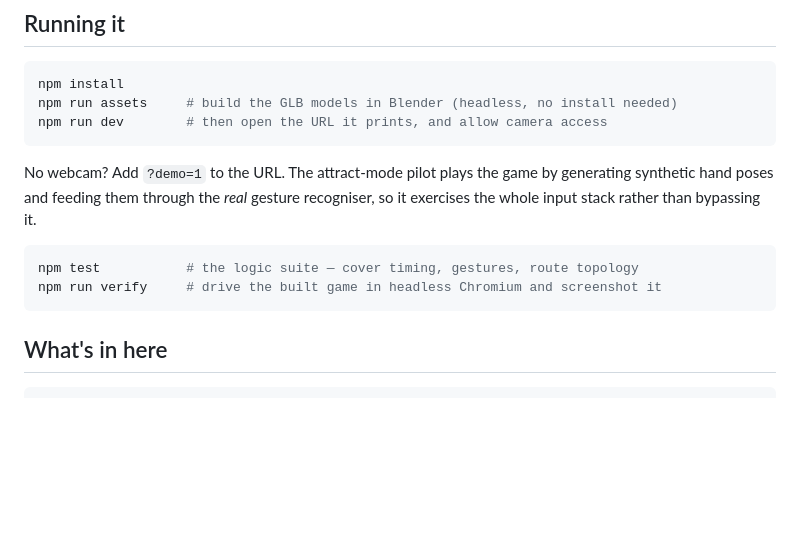
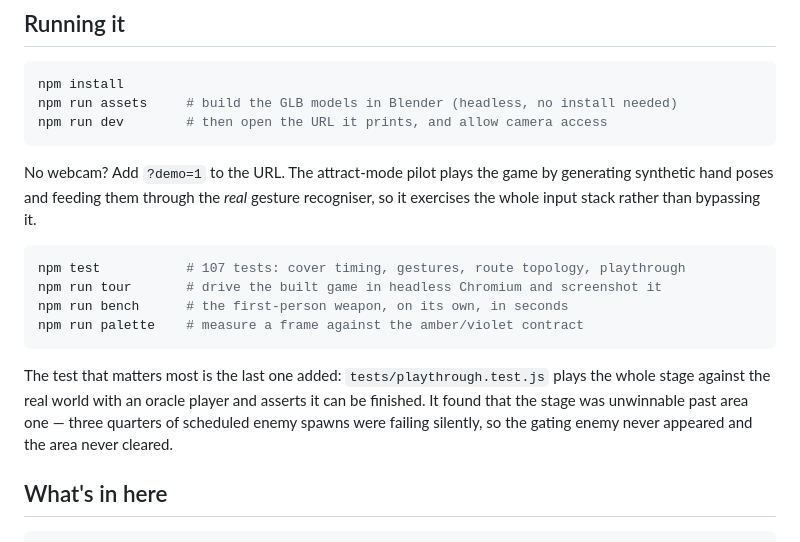
Before and after one commit to William-muskus/Time-Claudis, a Markdown page: README.md, the part around the change. Drawn GitHub-style; blank space fills up the shorter version.

Commit message:
Update README for the current tooling and test count
Co-Authored-By: Claude Opus 5 <noreply@anthropic.com>
Claude-Session: https://claude.ai/code/session_01RgoefHSp3ur7KHKcV9CffH

````diff
--- a/README.md
+++ b/README.md
@@ -49,9 +49,17 @@ generating synthetic hand poses and feeding them through the *real* gesture
 recogniser, so it exercises the whole input stack rather than bypassing it.
 
 ```bash
-npm test           # the logic suite — cover timing, gestures, route topology
-npm run verify     # drive the built game in headless Chromium and screenshot it
+npm test           # 107 tests: cover timing, gestures, route topology, playthrough
+npm run tour       # drive the built game in headless Chromium and screenshot it
+npm run bench      # the first-person weapon, on its own, in seconds
+npm run palette    # measure a frame against the amber/violet contract
 ```
+
+The test that matters most is the last one added: `tests/playthrough.test.js`
+plays the whole stage against the real world with an oracle player and asserts
+it can be finished. It found that the stage was unwinnable past area one —
+three quarters of scheduled enemy spawns were failing silently, so the gating
+enemy never appeared and the area never cleared.
 
 ## What's in here
 
````
